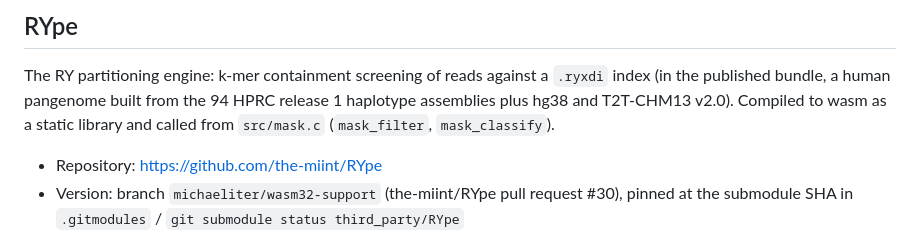
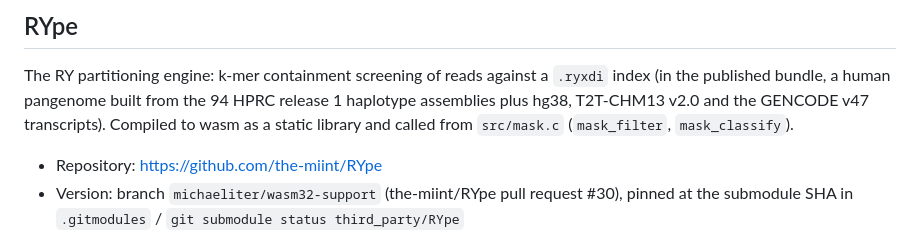
Before and after one commit to michaeliter/rype-web, a Markdown page: THIRD_PARTY_LICENSES.md, the part around the change. GitHub-like rendering.

```diff
--- a/THIRD_PARTY_LICENSES.md
+++ b/THIRD_PARTY_LICENSES.md
@@ -29,7 +29,8 @@ license name and pointer only.
 
 The RY partitioning engine: k-mer containment screening of reads against a
 `.ryxdi` index (in the published bundle, a human pangenome built from the 94
-HPRC release 1 haplotype assemblies plus hg38 and T2T-CHM13 v2.0). Compiled to
+HPRC release 1 haplotype assemblies plus hg38, T2T-CHM13 v2.0 and the GENCODE
+v47 transcripts). Compiled to
 wasm as a static library and called from
 `src/mask.c` (`mask_filter`, `mask_classify`).
 
```
Also changed, not shown: README.md (+2 -1 lines).
